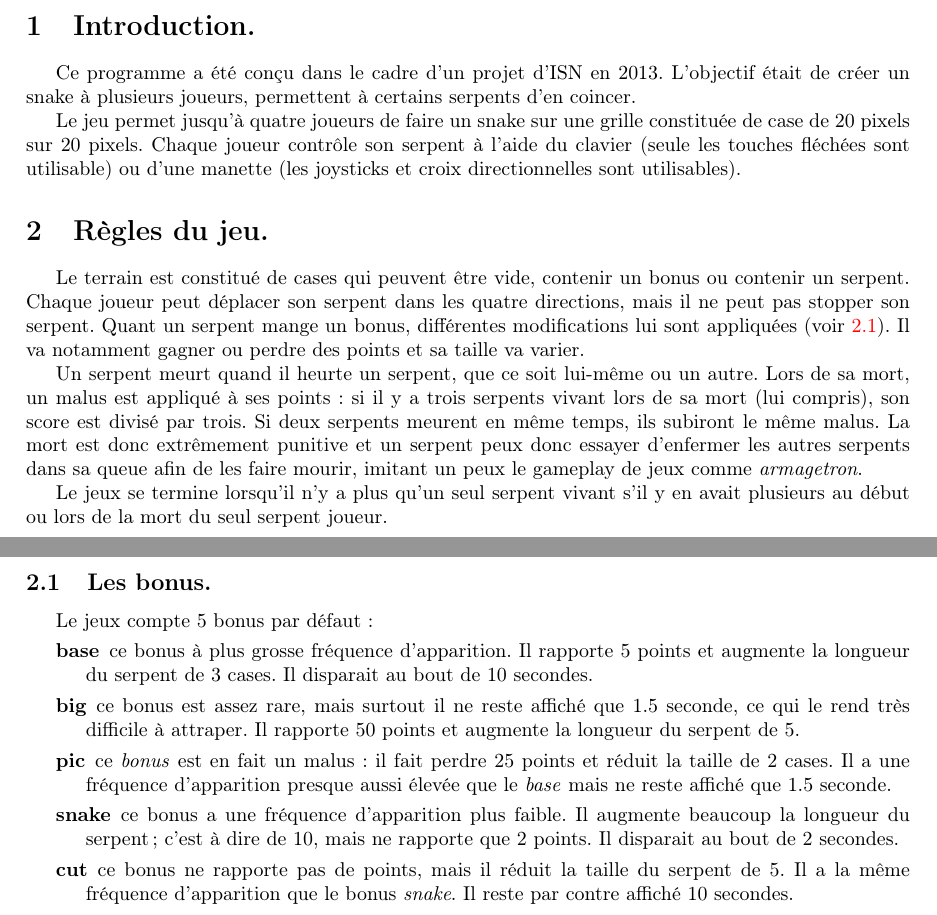
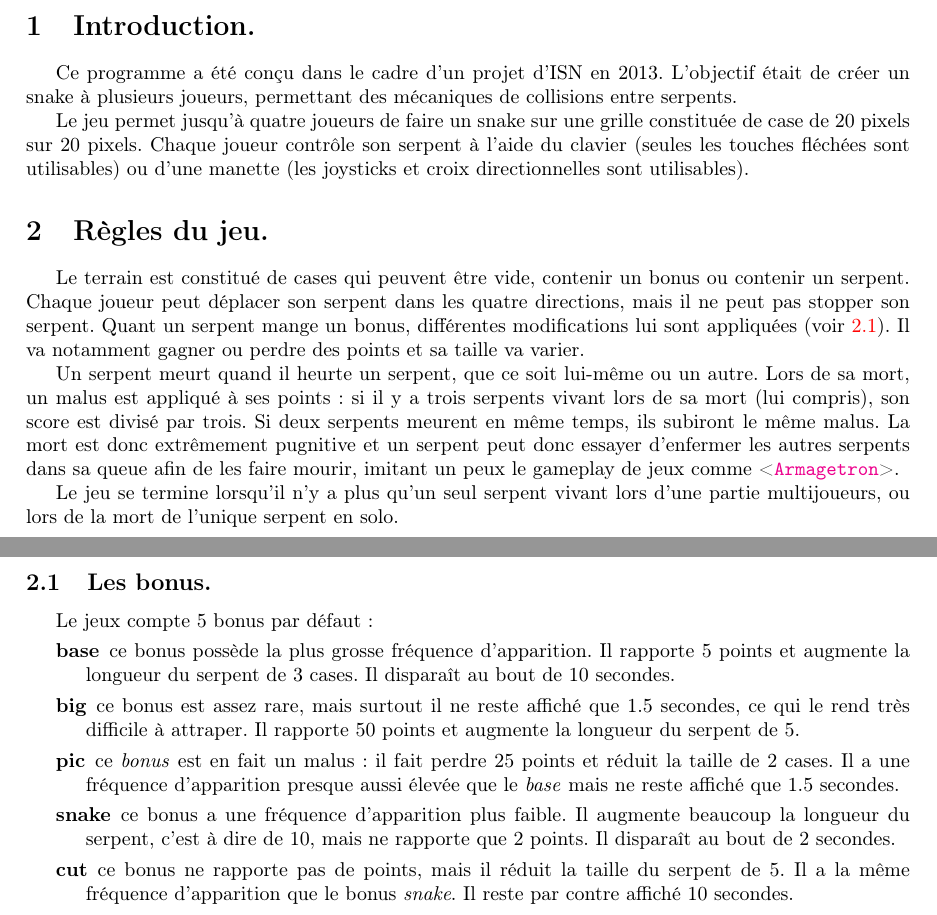
Before and after one commit to DWARVES/ISN_snake, a LaTeX document (cdc/cdc.tex): two parts of pages 1 and 2 of 5, joined at a grey line, cut so that both start at the same text. Compiled offline with pdfLaTeX.

Commit message:
Correction des derniers détails.
- Correction fautes d'orthographe
- Deuxième phrase d'intro modifiée
- Rajout de liens pour Armagetron et Jamestown
- Petit correction syntaxique pour le bonus de base
- Petit correction syntaxique pour le déterminant

```diff
--- a/cdc/cdc.tex
+++ b/cdc/cdc.tex
@@ -20,24 +20,24 @@
 \tableofcontents
 
 \section{Introduction.}
-Ce programme a été conçu dans le cadre d'un projet d'ISN en 2013. L'objectif était de créer un snake à plusieurs joueurs, permettent à certains serpents d'en coincer.
+Ce programme a été conçu dans le cadre d'un projet d'ISN en 2013. L'objectif était de créer un snake à plusieurs joueurs, permettant des mécaniques de collisions entre serpents.
 
-Le jeu permet jusqu'à quatre joueurs de faire un snake sur une grille constituée de case de 20 pixels sur 20 pixels. Chaque joueur contrôle son serpent à l'aide du clavier (seule les touches fléchées sont utilisable) ou d'une manette (les joysticks et croix directionnelles sont utilisables).
+Le jeu permet jusqu'à quatre joueurs de faire un snake sur une grille constituée de case de 20 pixels sur 20 pixels. Chaque joueur contrôle son serpent à l'aide du clavier (seules les touches fléchées sont utilisables) ou d'une manette (les joysticks et croix directionnelles sont utilisables).
 
 \section{Règles du jeu.}
 Le terrain est constitué de cases qui peuvent être vide, contenir un bonus ou contenir un serpent. Chaque joueur peut déplacer son serpent dans les quatre directions, mais il ne peut pas stopper son serpent. Quant un serpent mange un bonus, différentes modifications lui sont appliquées (voir~\ref{bonus}). Il va notamment gagner ou perdre des points et sa taille va varier.
 
-Un serpent meurt quand il heurte un serpent, que ce soit lui-même ou un autre. Lors de sa mort, un malus est appliqué à ses points : si il y a trois serpents vivant lors de sa mort (lui compris), son score est divisé par trois. Si deux serpents meurent en même temps, ils subiront le même malus. La mort est donc extrêmement punitive et un serpent peux donc essayer d'enfermer les autres serpents dans sa queue afin de les faire mourir, imitant un peux le gameplay de jeux comme \emph{armagetron}.
+Un serpent meurt quand il heurte un serpent, que ce soit lui-même ou un autre. Lors de sa mort, un malus est appliqué à ses points : si il y a trois serpents vivant lors de sa mort (lui compris), son score est divisé par trois. Si deux serpents meurent en même temps, ils subiront le même malus. La mort est donc extrêmement pugnitive et un serpent peut donc essayer d'enfermer les autres serpents dans sa queue afin de les faire mourir, imitant un peux le gameplay de jeux comme <\href{http://armagetronad.org}{\nolinkurl{Armagetron}}>.
 
-Le jeux se termine lorsqu'il n'y a plus qu'un seul serpent vivant s'il y en avait plusieurs au début ou lors de la mort du seul serpent joueur.
+Le jeu se termine lorsqu'il n'y a plus qu'un seul serpent vivant lors d'une partie multijoueurs, ou lors de la mort de l'unique serpent en solo.
 
 \subsection{Les bonus.} \label{bonus}
 % TODO ajouter les images.
 Le jeux compte 5 bonus par défaut :\begin{description}
-	\item[base] ce bonus à plus grosse fréquence d'apparition. Il rapporte 5 points et augmente la longueur du serpent de 3 cases. Il disparait au bout de 10 secondes.
-	\item[big] ce bonus est assez rare, mais surtout il ne reste affiché que 1.5 seconde, ce qui le rend très difficile à attraper. Il rapporte 50 points et augmente la longueur du serpent de 5.
-	\item[pic] ce \emph{bonus} est en fait un malus : il fait perdre 25 points et réduit la taille de 2 cases. Il a une fréquence d'apparition presque aussi élevée que le \emph{base} mais ne reste affiché que 1.5 seconde.
-	\item[snake] ce bonus a une fréquence d'apparition plus faible. Il augmente beaucoup la longueur du serpent; c'est à dire de 10, mais ne rapporte que 2 points. Il disparait au bout de 2 secondes.
+	\item[base] ce bonus possède la plus grosse fréquence d'apparition. Il rapporte 5 points et augmente la longueur du serpent de 3 cases. Il disparaît au bout de 10 secondes.
+	\item[big] ce bonus est assez rare, mais surtout il ne reste affiché que 1.5 secondes, ce qui le rend très difficile à attraper. Il rapporte 50 points et augmente la longueur du serpent de 5.
+	\item[pic] ce \emph{bonus} est en fait un malus : il fait perdre 25 points et réduit la taille de 2 cases. Il a une fréquence d'apparition presque aussi élevée que le \emph{base} mais ne reste affiché que 1.5 secondes.
+	\item[snake] ce bonus a une fréquence d'apparition plus faible. Il augmente beaucoup la longueur du serpent, c'est à dire de 10, mais ne rapporte que 2 points. Il disparaît au bout de 2 secondes.
 	\item[cut] ce bonus ne rapporte pas de points, mais il réduit la taille du serpent de 5. Il a la même fréquence d'apparition que le bonus \emph{snake}. Il reste par contre affiché 10 secondes.
 \end{description}
 
```
Also changed, not shown: cdc/cdc.tex (14 more changed lines).
